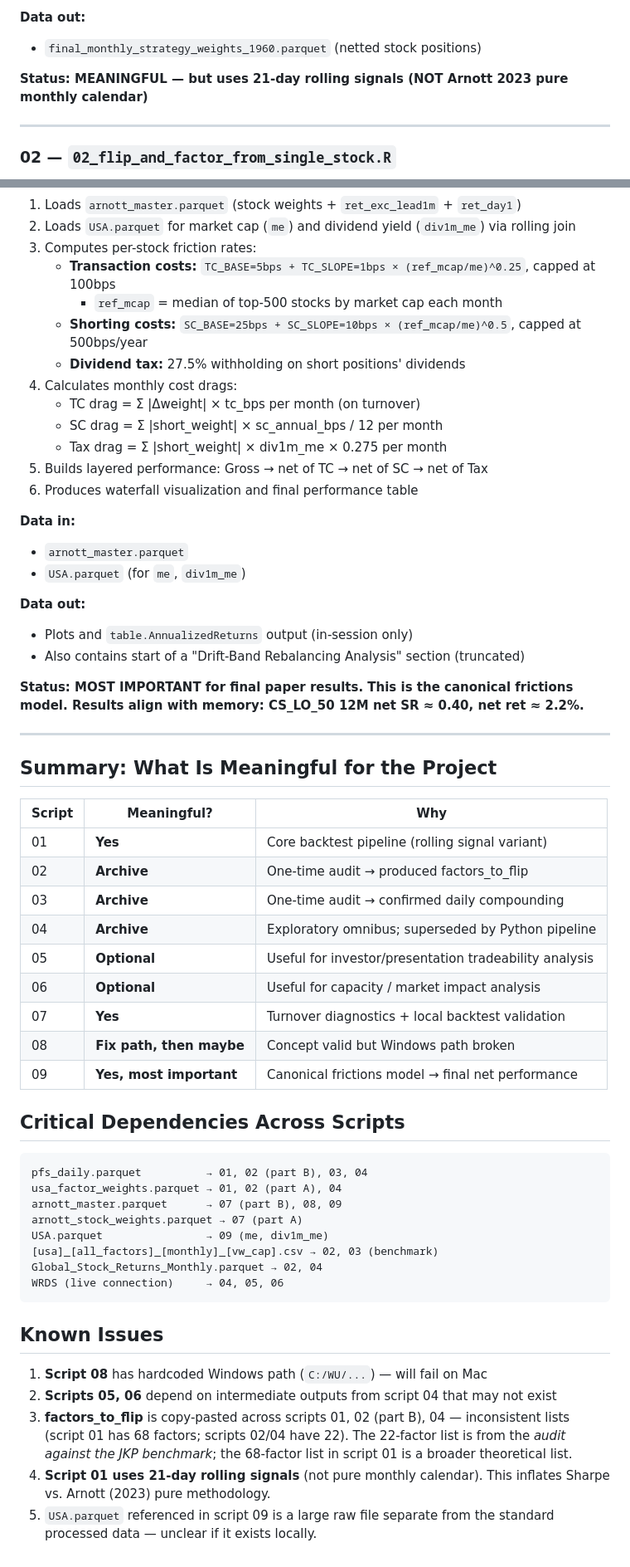
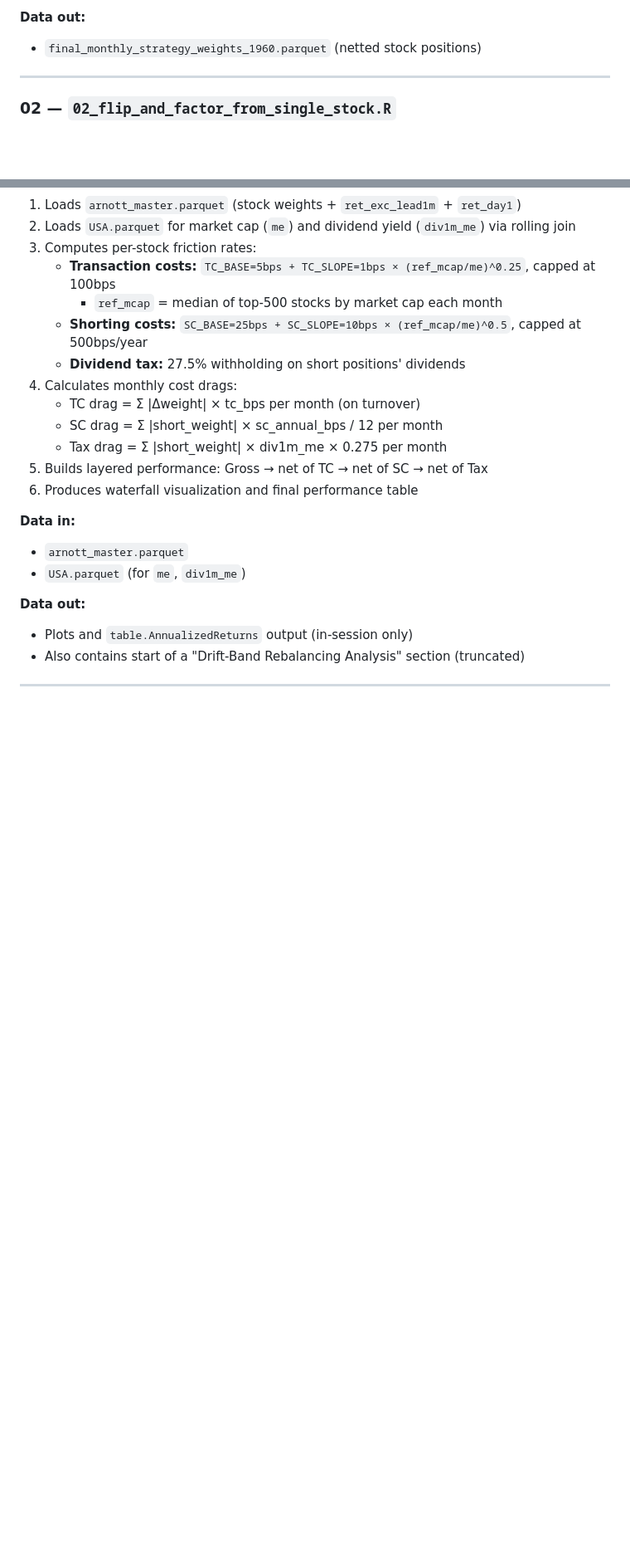
Before and after one commit to tomassamaj/QFin_ILab_V_2025, a Markdown page: 02_Scripts/02_Phase_2/DOCUMENTATION.md, 2 parts joined by grey strips. Shown at 83% size. Rendered like a GitHub page; blank space fills up the shorter version.

Commit message:
Reset DOCUMENTATION.md to origin/main version

````diff
--- a/02_Scripts/02_Phase_2/DOCUMENTATION.md
+++ b/02_Scripts/02_Phase_2/DOCUMENTATION.md
@@ -46,7 +44,6 @@ directly, netting long/short exposures across all active factors for each stock.
 **Data out:**
 - `final_monthly_strategy_weights_1960.parquet` (netted stock positions)
 
-**Status: MEANINGFUL — but uses 21-day rolling signals (NOT Arnott 2023 pure monthly calendar)**
 
 ---
 
@@ -264,41 +252,4 @@ directly, netting long/short exposures across all active factors for each stock.
 - Plots and `table.AnnualizedReturns` output (in-session only)
 - Also contains start of a "Drift-Band Rebalancing Analysis" section (truncated)
 
-**Status: MOST IMPORTANT for final paper results. This is the canonical frictions model. Results align with memory: CS_LO_50 12M net SR ≈ 0.40, net ret ≈ 2.2%.**
-
 ---
-
-## Summary: What Is Meaningful for the Project
-
-| Script | Meaningful? | Why |
-|---|---|---|
-| 01 | **Yes** | Core backtest pipeline (rolling signal variant) |
-| 02 | **Archive** | One-time audit → produced factors_to_flip |
-| 03 | **Archive** | One-time audit → confirmed daily compounding |
-| 04 | **Archive** | Exploratory omnibus; superseded by Python pipeline |
-| 05 | **Optional** | Useful for investor/presentation tradeability analysis |
-| 06 | **Optional** | Useful for capacity / market impact analysis |
-| 07 | **Yes** | Turnover diagnostics + local backtest validation |
-| 08 | **Fix path, then maybe** | Concept valid but Windows path broken |
-| 09 | **Yes, most important** | Canonical frictions model → final net performance |
-
-## Critical Dependencies Across Scripts
-
-```
-pfs_daily.parquet          → 01, 02 (part B), 03, 04
-usa_factor_weights.parquet → 01, 02 (part A), 04
-arnott_master.parquet      → 07 (part B), 08, 09
-arnott_stock_weights.parquet → 07 (part A)
-USA.parquet                → 09 (me, div1m_me)
-[usa]_[all_factors]_[monthly]_[vw_cap].csv → 02, 03 (benchmark)
-Global_Stock_Returns_Monthly.parquet → 02, 04
-WRDS (live connection)     → 04, 05, 06
-```
-
-## Known Issues
-
-1. **Script 08** has hardcoded Windows path (`C:/WU/...`) — will fail on Mac
-2. **Scripts 05, 06** depend on intermediate outputs from script 04 that may not exist
-3. **factors_to_flip** is copy-pasted across scripts 01, 02 (part B), 04 — inconsistent lists (script 01 has 68 factors; scripts 02/04 have 22). The 22-factor list is from the *audit against the JKP benchmark*; the 68-factor list in script 01 is a broader theoretical list.
-4. **Script 01 uses 21-day rolling signals** (not pure monthly calendar). This inflates Sharpe vs. Arnott (2023) pure methodology.
-5. `USA.parquet` referenced in script 09 is a large raw file separate from the standard processed data — unclear if it exists locally.
````
Also changed, not shown: other parts of 02_Scripts/02_Phase_2/DOCUMENTATION.md (+3 -14 lines).
